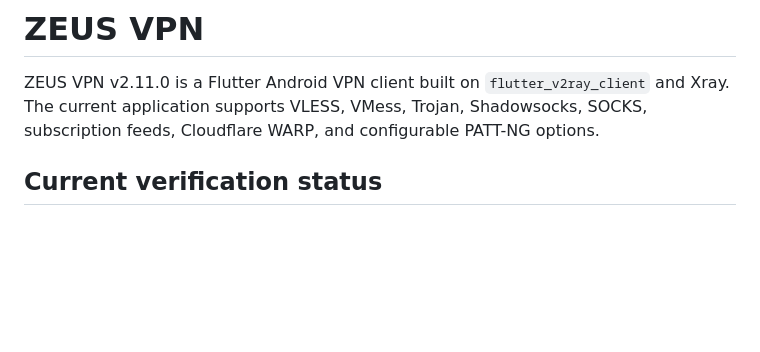
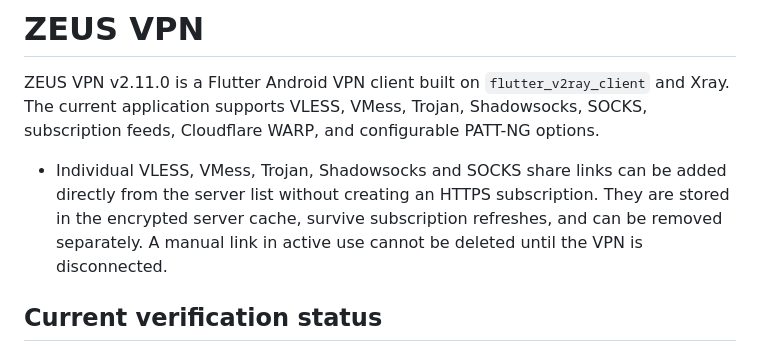
Before and after one commit to abolboy/zeus_vpn_app, a Markdown page: README.md, the part around the change. GitHub-like rendering; blank space fills up the shorter version.

Commit message:
docs: document encrypted single-server link management

```diff
--- a/README.md
+++ b/README.md
@@ -1,6 +1,8 @@
 # ZEUS VPN
 
 ZEUS VPN v2.11.0 is a Flutter Android VPN client built on `flutter_v2ray_client` and Xray. The current application supports VLESS, VMess, Trojan, Shadowsocks, SOCKS, subscription feeds, Cloudflare WARP, and configurable PATT-NG options.
+
+- Individual VLESS, VMess, Trojan, Shadowsocks and SOCKS share links can be added directly from the server list without creating an HTTPS subscription. They are stored in the encrypted server cache, survive subscription refreshes, and can be removed separately. A manual link in active use cannot be deleted until the VPN is disconnected.
 
 ## Current verification status
 
```
